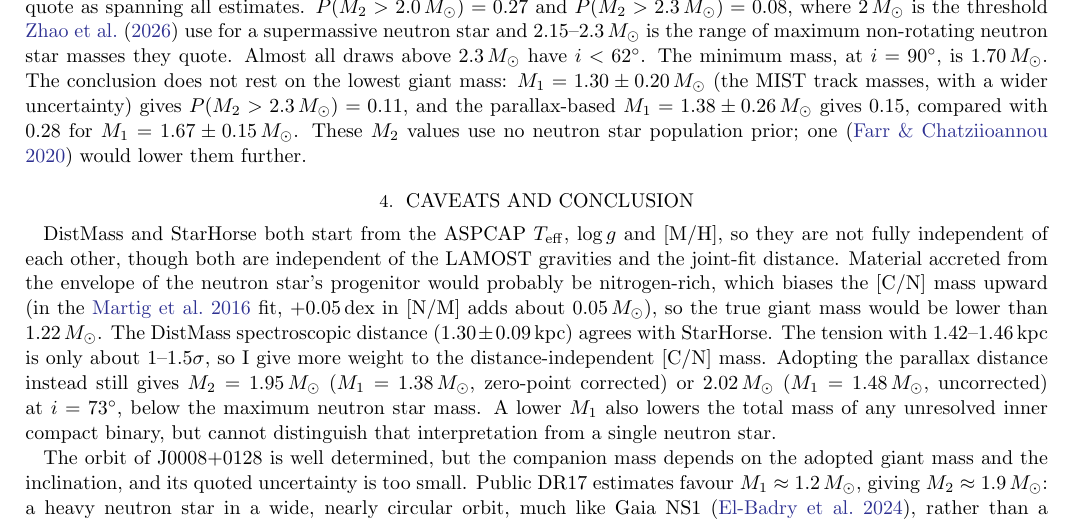
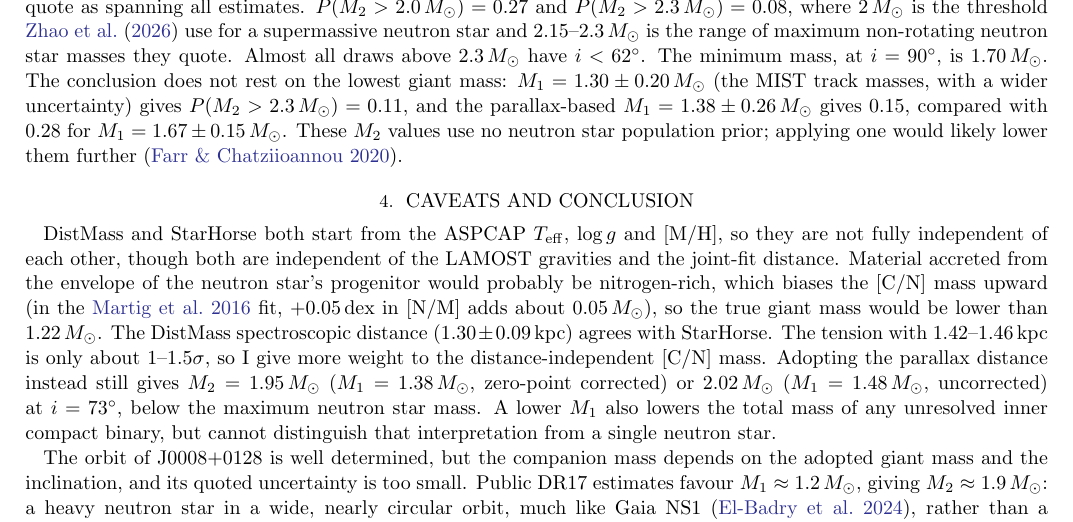
Before and after one commit to SimonStevenson/j0008-rnaas, a LaTeX paper (paper/rnaas_j0008.tex): part of page 3 of 3, cut so that both start at the same text. The pictures show the PDF file paper/rnaas_j0008.pdf that the author committed with the source.

Commit message:
Reword the population-prior sentence
"applying one would likely lower them further", with the citation at the
end. 1,491 words, 3 pages.

Co-Authored-By: Claude Opus 5.5 <noreply@anthropic.com>

```diff
--- a/paper/rnaas_j0008.tex
+++ b/paper/rnaas_j0008.tex
@@ -55,7 +55,7 @@ The older \citet{Martig2016} [C/N] calibration gives $M_1=1.22$\,\msun\ from abu
 
 \section{Revised companion mass}
 
-Taking $M_1=1.20\pm0.15$\,\msun\ (between the DistMass and StarHorse values, with the 12\% DistMass scatter as its uncertainty), $i=73^\circ\pm11^\circ$ and $f(M)=0.587\pm0.017$\,\msun\ with Gaussian errors, a Monte Carlo through the mass function gives $M_2=1.85^{+0.27}_{-0.16}$\,\msun\ (5--95\%: 1.61--2.43\,\msun), at the low end of the 1.8--2.8\,\msun\ range \citet{Zhao2026} quote as spanning all estimates. $P(M_2>2.0\,\msun)=0.27$ and $P(M_2>2.3\,\msun)=0.08$, where 2\,\msun\ is the threshold \citet{Zhao2026} use for a supermassive neutron star and 2.15--2.3\,\msun\ is the range of maximum non-rotating neutron star masses they quote. Almost all draws above 2.3\,\msun\ have $i<62^\circ$. The minimum mass, at $i=90^\circ$, is 1.70\,\msun. The conclusion does not rest on the lowest giant mass: $M_1=1.30\pm0.20$\,\msun\ (the MIST track masses, with a wider uncertainty) gives $P(M_2>2.3\,\msun)=0.11$, and the parallax-based $M_1=1.38\pm0.26$\,\msun\ gives 0.15, compared with 0.28 for $M_1=1.67\pm0.15$\,\msun. These $M_2$ values use no neutron star population prior; one \citep{Farr2020} would lower them further.
+Taking $M_1=1.20\pm0.15$\,\msun\ (between the DistMass and StarHorse values, with the 12\% DistMass scatter as its uncertainty), $i=73^\circ\pm11^\circ$ and $f(M)=0.587\pm0.017$\,\msun\ with Gaussian errors, a Monte Carlo through the mass function gives $M_2=1.85^{+0.27}_{-0.16}$\,\msun\ (5--95\%: 1.61--2.43\,\msun), at the low end of the 1.8--2.8\,\msun\ range \citet{Zhao2026} quote as spanning all estimates. $P(M_2>2.0\,\msun)=0.27$ and $P(M_2>2.3\,\msun)=0.08$, where 2\,\msun\ is the threshold \citet{Zhao2026} use for a supermassive neutron star and 2.15--2.3\,\msun\ is the range of maximum non-rotating neutron star masses they quote. Almost all draws above 2.3\,\msun\ have $i<62^\circ$. The minimum mass, at $i=90^\circ$, is 1.70\,\msun. The conclusion does not rest on the lowest giant mass: $M_1=1.30\pm0.20$\,\msun\ (the MIST track masses, with a wider uncertainty) gives $P(M_2>2.3\,\msun)=0.11$, and the parallax-based $M_1=1.38\pm0.26$\,\msun\ gives 0.15, compared with 0.28 for $M_1=1.67\pm0.15$\,\msun. These $M_2$ values use no neutron star population prior; applying one would likely lower them further \citep{Farr2020}.
 
 \section{Caveats and conclusion}
 
```
Also changed, not shown: paper/rnaas_j0008.pdf.
